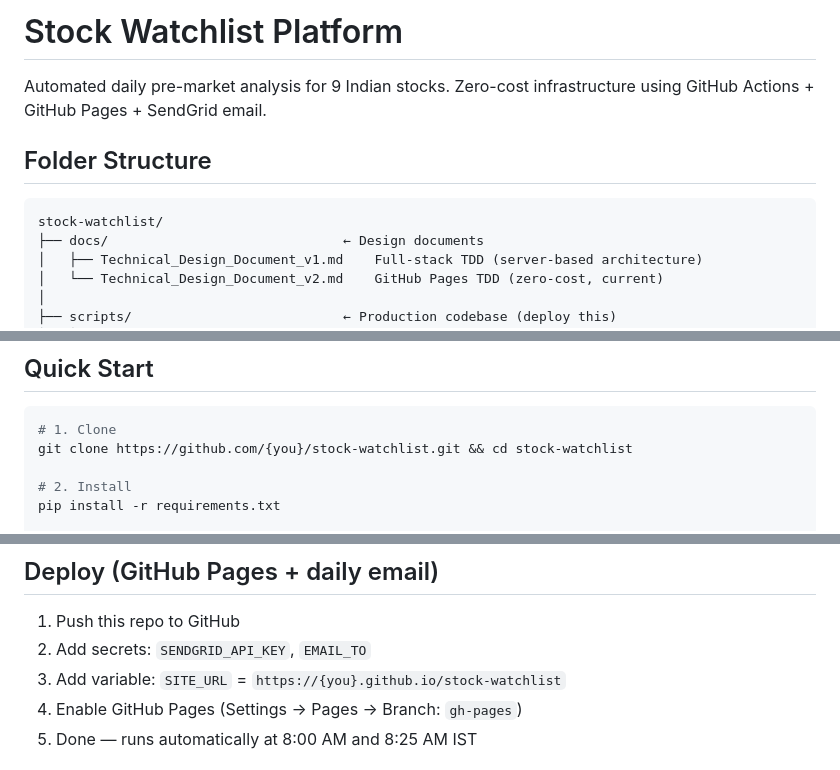
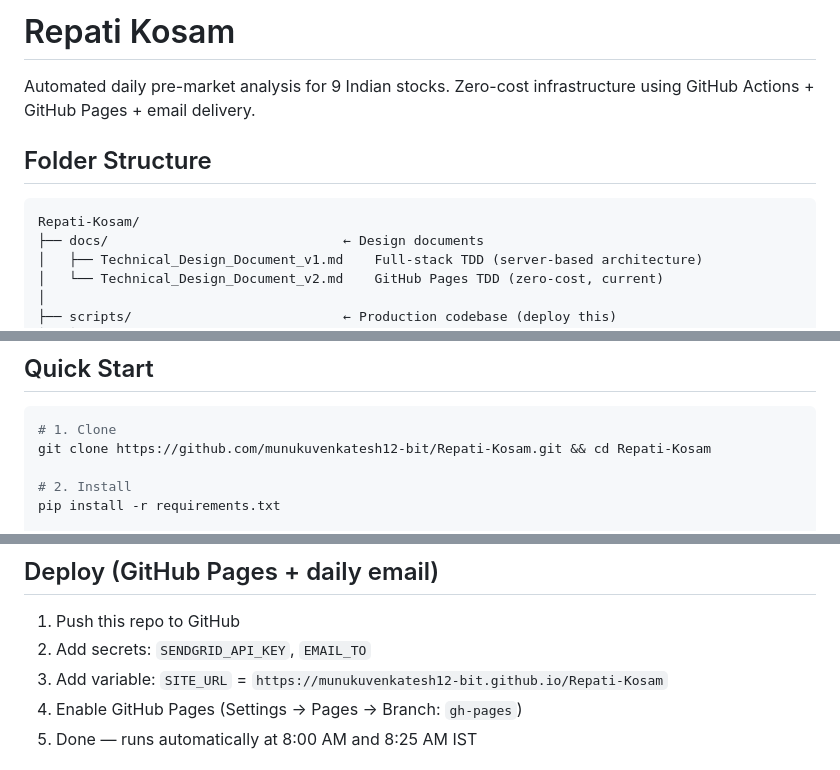
Before and after one commit to munukuvenkatesh12-bit/Repati-Kosam, a Markdown page: README.md, 3 parts joined by grey strips. Drawn GitHub-style.

Commit message:
Update README for repo rename to Repati-Kosam

````diff
--- a/README.md
+++ b/README.md
@@ -1,11 +1,11 @@
-# Stock Watchlist Platform
+# Repati Kosam
 
-Automated daily pre-market analysis for 9 Indian stocks. Zero-cost infrastructure using GitHub Actions + GitHub Pages + SendGrid email.
+Automated daily pre-market analysis for 9 Indian stocks. Zero-cost infrastructure using GitHub Actions + GitHub Pages + email delivery.
 
 ## Folder Structure
 
 ```
-stock-watchlist/
+Repati-Kosam/
 ├── docs/                              ← Design documents
 │   ├── Technical_Design_Document_v1.md    Full-stack TDD (server-based architecture)
 │   └── Technical_Design_Document_v2.md    GitHub Pages TDD (zero-cost, current)
@@ -45,7 +45,7 @@ stock-watchlist/
 
 ```bash
 # 1. Clone
-git clone https://github.com/{you}/stock-watchlist.git && cd stock-watchlist
+git clone https://github.com/munukuvenkatesh12-bit/Repati-Kosam.git && cd Repati-Kosam
 
 # 2. Install
 pip install -r requirements.txt
@@ -65,7 +65,7 @@ open ../site/dashboard/index.html
 
 1. Push this repo to GitHub
 2. Add secrets: `SENDGRID_API_KEY`, `EMAIL_TO`
-3. Add variable: `SITE_URL` = `https://{you}.github.io/stock-watchlist`
+3. Add variable: `SITE_URL` = `https://munukuvenkatesh12-bit.github.io/Repati-Kosam`
 4. Enable GitHub Pages (Settings → Pages → Branch: `gh-pages`)
 5. Done — runs automatically at 8:00 AM and 8:25 AM IST
 
````
